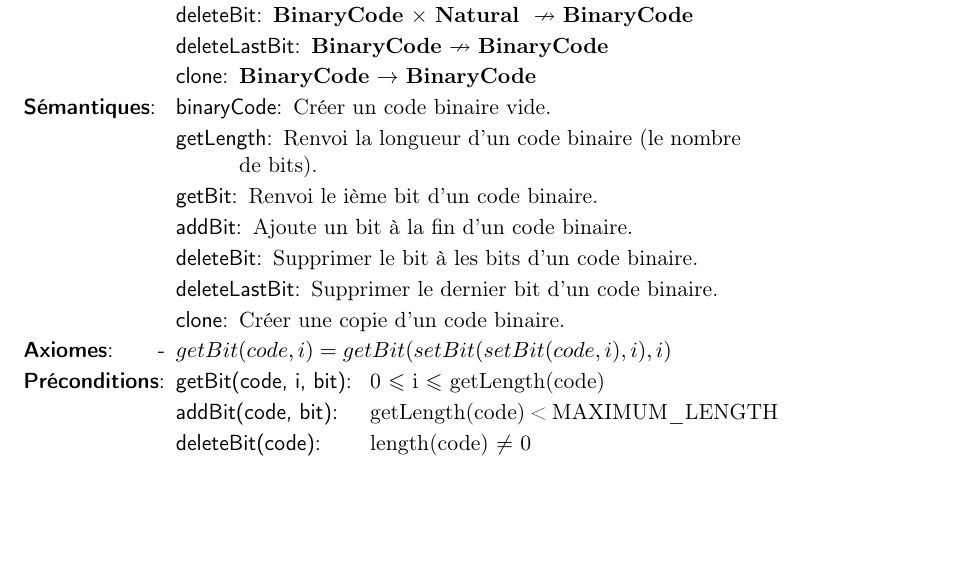
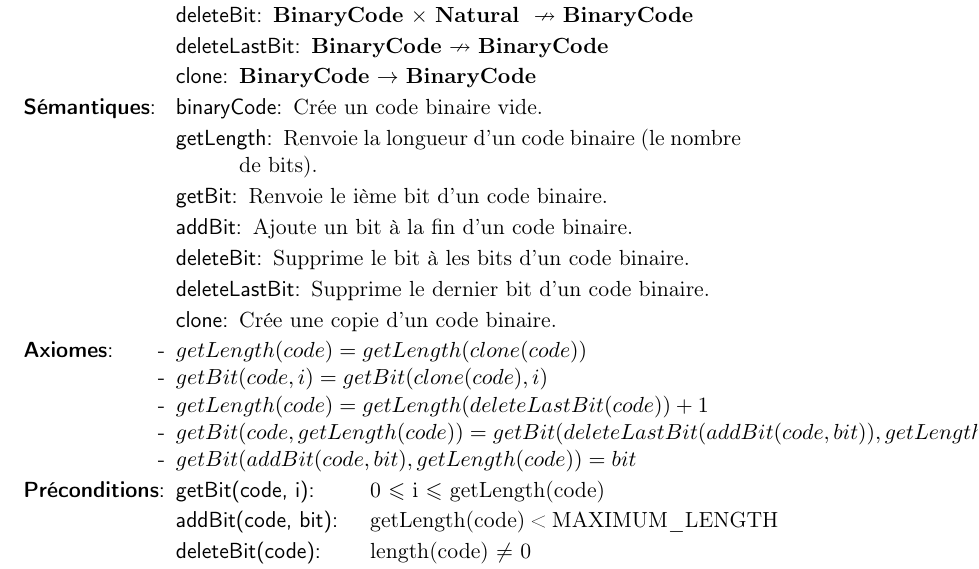
Before and after one commit to AlixANNERAUD/Huffman_compressor, a LaTeX document (rapport/rapport.tex, which reads rapport/analyse/binaryCode.tex): part of page 5 of 13, cut so that both start at the same text, the shorter picture padded with empty space. Compiled offline with pdfLaTeX.

Commit message:
I added the axiomes

```diff
--- a/rapport/analyse/binaryCode.tex
+++ b/rapport/analyse/binaryCode.tex
@@ -16,19 +16,23 @@
         \tadOperation{clone}{\binaryCode}{\binaryCode}
     \end{tadOperations}
     \begin{tadSemantiques}{clone}
-        \tadSemantique{binaryCode}{Créer un code binaire vide.}
-        \tadSemantique{getLength}{Renvoi la longueur d'un code binaire (le nombre de bits).}
-        \tadSemantique{getBit}{Renvoi le ième bit d'un code binaire.}
+        \tadSemantique{binaryCode}{Crée un code binaire vide.}
+        \tadSemantique{getLength}{Renvoie la longueur d'un code binaire (le nombre de bits).}
+        \tadSemantique{getBit}{Renvoie le ième bit d'un code binaire.}
         \tadSemantique{addBit}{Ajoute un bit à la fin d'un code binaire.}
-        \tadSemantique{deleteBit}{Supprimer le bit à  les bits d'un code binaire.}
-        \tadSemantique{deleteLastBit}{Supprimer le dernier bit d'un code binaire.}
-        \tadSemantique{clone}{Créer une copie d'un code binaire.}
+        \tadSemantique{deleteBit}{Supprime le bit à  les bits d'un code binaire.}
+        \tadSemantique{deleteLastBit}{Supprime le dernier bit d'un code binaire.}
+        \tadSemantique{clone}{Crée une copie d'un code binaire.}
     \end{tadSemantiques}
     \begin{tadAxiomes}
-        \tadAxiome{getBit(code,i)=getBit(setBit(setBit(code,i),i),i)}
+        \tadAxiome{getLength(code)=getLength(clone(code))}
+        \tadAxiome{getBit(code,i)=getBit(clone(code),i)}
+        \tadAxiome{getLength(code)=getLength(deleteLastBit(code))+1}
+        \tadAxiome{getBit(code,getLength(code))=getBit(deleteLastBit(addBit(code,bit)),getLength(code))}
+        \tadAxiome{getBit(addBit(code,bit),getLength(code))=bit}
     \end{tadAxiomes}
     \begin{tadPreconditions}{deleteLastBit(code)}
-		\tadPrecondition{getBit(code, i, bit)}{0 $\leqslant$ i $\leqslant$ getLength(code)}
+		\tadPrecondition{getBit(code, i)}{0 $\leqslant$ i $\leqslant$ getLength(code)}
         \tadPrecondition{addBit(code, bit)}{getLength(code) < MAXIMUM\_LENGTH}
         \tadPrecondition{deleteBit(code)}{length(code) $\ne$ 0}
         \tadPrecondition{deleteLastBit(code)}{length(code) $\ne$ 0}
```
